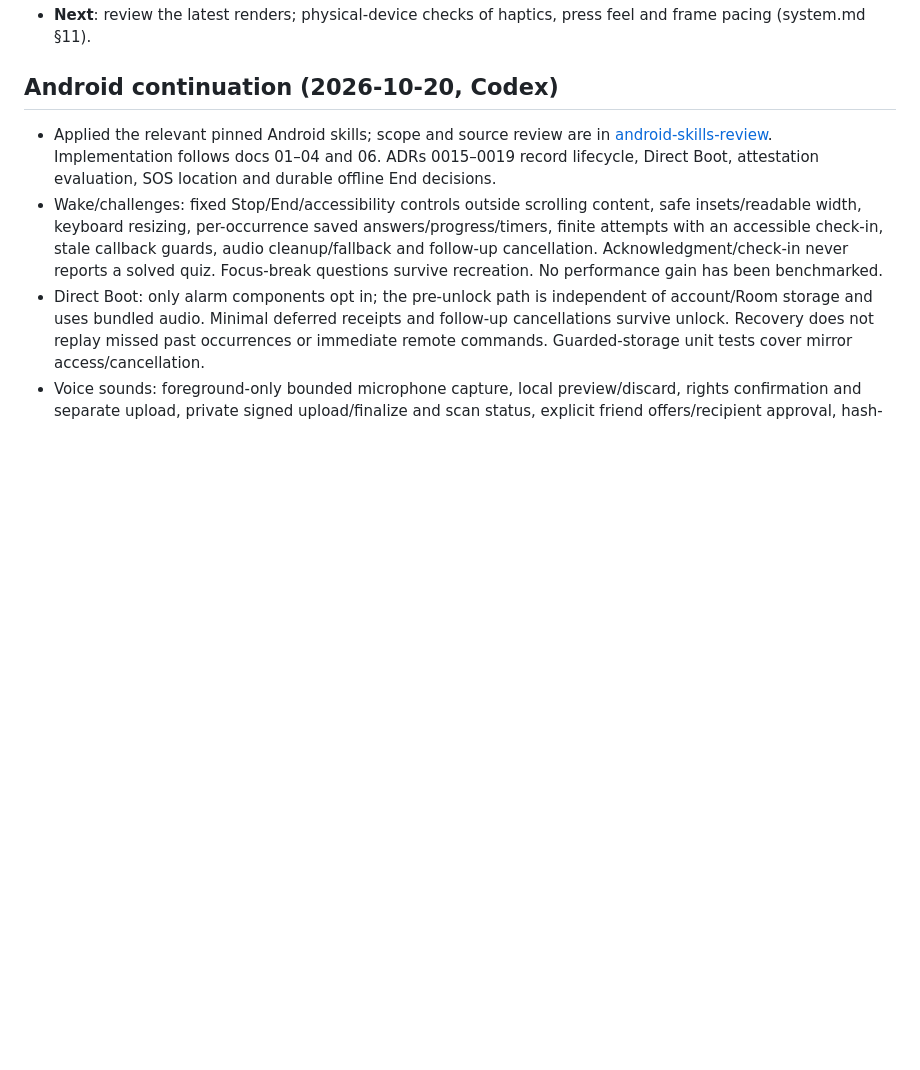
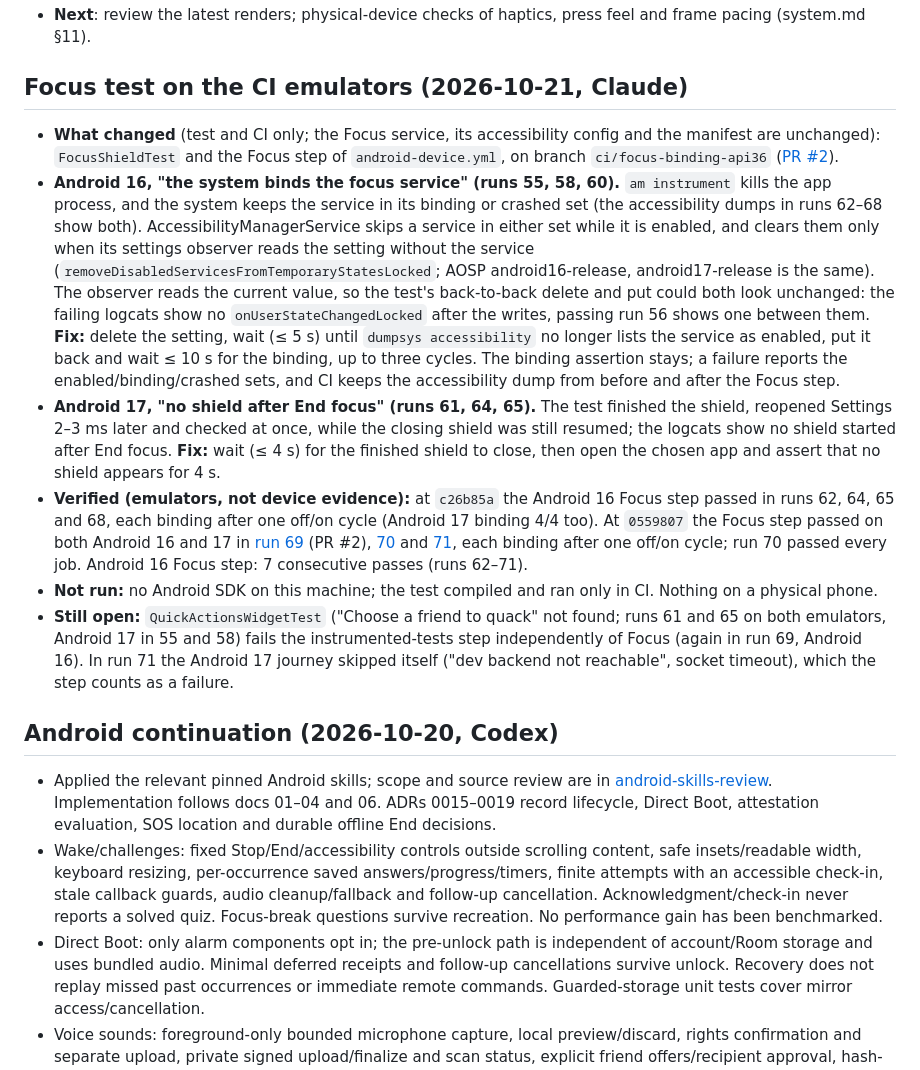
Before and after one commit to kowstav/wakeme, a Markdown page: PROGRESS.md, the part around one of its changes. Rendered like a GitHub page; blank space fills up the shorter version.

Commit message:
docs: record the Focus test causes, fixes and CI runs
Co-Authored-By: Claude Opus 5.5 <noreply@anthropic.com>

```diff
--- a/PROGRESS.md
+++ b/PROGRESS.md
@@ -12,4 +12,13 @@ Last updated: 2026-10-20. Status words: **specified**, **implemented**, **verifi
 - **Next**: review the latest renders; physical-device checks of haptics, press feel and frame pacing (system.md §11).
+
+## Focus test on the CI emulators (2026-10-21, Claude)
+
+- **What changed** (test and CI only; the Focus service, its accessibility config and the manifest are unchanged): `FocusShieldTest` and the Focus step of `android-device.yml`, on branch `ci/focus-binding-api36` ([PR #2](https://github.com/kowstav/wakeme/pull/2)).
+- **Android 16, "the system binds the focus service" (runs 55, 58, 60).** `am instrument` kills the app process, and the system keeps the service in its binding or crashed set (the accessibility dumps in runs 62–68 show both). AccessibilityManagerService skips a service in either set while it is enabled, and clears them only when its settings observer reads the setting without the service (`removeDisabledServicesFromTemporaryStatesLocked`; AOSP android16-release, android17-release is the same). The observer reads the current value, so the test's back-to-back delete and put could both look unchanged: the failing logcats show no `onUserStateChangedLocked` after the writes, passing run 56 shows one between them. **Fix:** delete the setting, wait (≤ 5 s) until `dumpsys accessibility` no longer lists the service as enabled, put it back and wait ≤ 10 s for the binding, up to three cycles. The binding assertion stays; a failure reports the enabled/binding/crashed sets, and CI keeps the accessibility dump from before and after the Focus step.
+- **Android 17, "no shield after End focus" (runs 61, 64, 65).** The test finished the shield, reopened Settings 2–3 ms later and checked at once, while the closing shield was still resumed; the logcats show no shield started after End focus. **Fix:** wait (≤ 4 s) for the finished shield to close, then open the chosen app and assert that no shield appears for 4 s.
+- **Verified (emulators, not device evidence):** at `c26b85a` the Android 16 Focus step passed in runs 62, 64, 65 and 68, each binding after one off/on cycle (Android 17 binding 4/4 too). At `0559807` the Focus step passed on both Android 16 and 17 in [run 69](https://github.com/kowstav/wakeme/actions/runs/39576135980) (PR #2), [70](https://github.com/kowstav/wakeme/actions/runs/39577956224) and [71](https://github.com/kowstav/wakeme/actions/runs/39579688303), each binding after one off/on cycle; run 70 passed every job. Android 16 Focus step: 7 consecutive passes (runs 62–71).
+- **Not run:** no Android SDK on this machine; the test compiled and ran only in CI. Nothing on a physical phone.
+- **Still open:** `QuickActionsWidgetTest` ("Choose a friend to quack" not found; runs 61 and 65 on both emulators, Android 17 in 55 and 58) fails the instrumented-tests step independently of Focus (again in run 69, Android 16). In run 71 the Android 17 journey skipped itself ("dev backend not reachable", socket timeout), which the step counts as a failure.
 
 ## Android continuation (2026-10-20, Codex)
 
```
Also changed, not shown: other parts of PROGRESS.md (+2 -2 lines).
